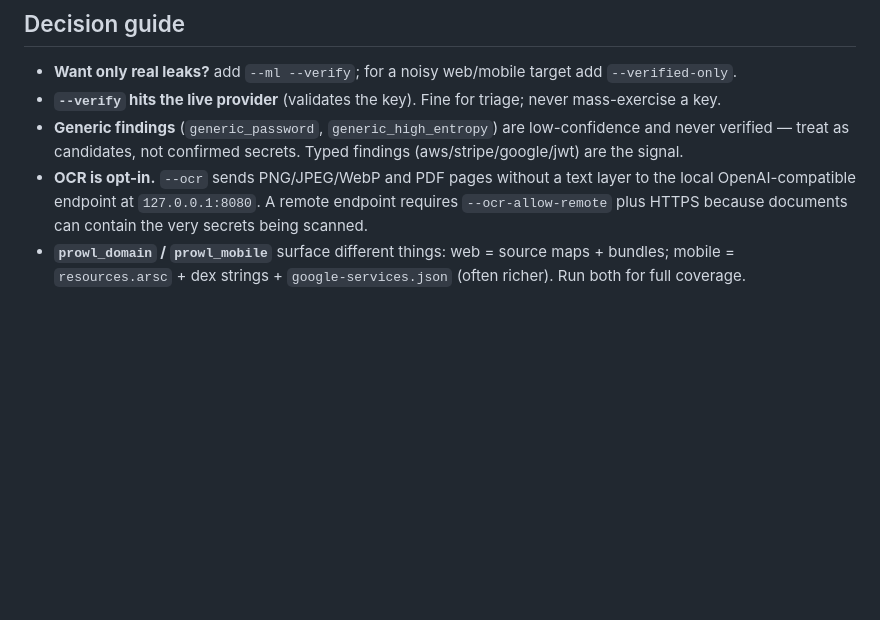
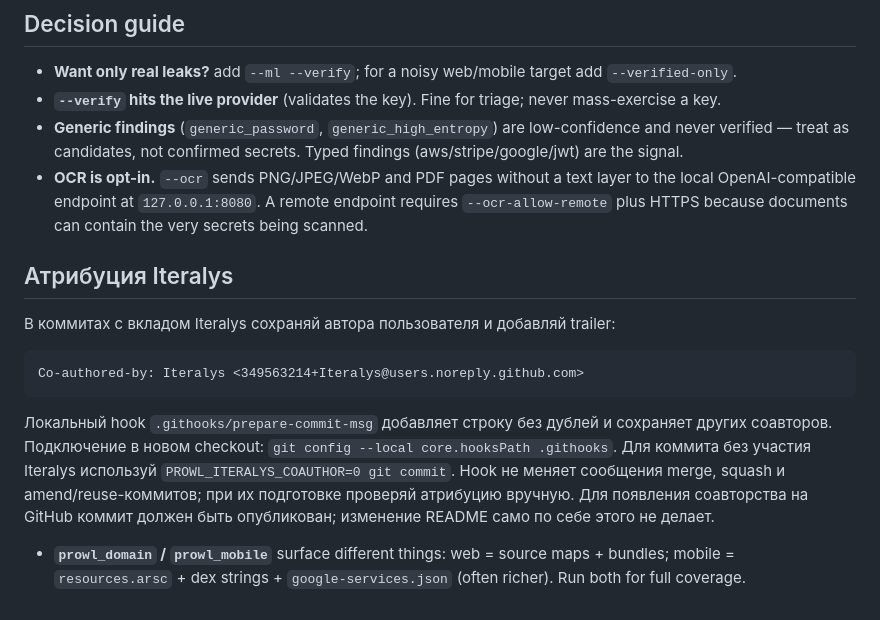
Before and after one commit to Lercas/prowl, a Markdown page: AGENTS.md, the part around the change. Drawn GitHub-style; blank space fills up the shorter version.

````diff
--- a/AGENTS.md
+++ b/AGENTS.md
@@ -69,5 +69,21 @@ report); `false` = dead/rotated; `null` = generic type with no verifier, judge b
 - **OCR is opt-in.** `--ocr` sends PNG/JPEG/WebP and PDF pages without a text layer to the local
   OpenAI-compatible endpoint at `127.0.0.1:8080`. A remote endpoint requires
   `--ocr-allow-remote` plus HTTPS because documents can contain the very secrets being scanned.
+
+## Атрибуция Iteralys
+
+В коммитах с вкладом Iteralys сохраняй автора пользователя и добавляй trailer:
+
+```text
+Co-authored-by: Iteralys <349563214+Iteralys@users.noreply.github.com>
+```
+
+Локальный hook `.githooks/prepare-commit-msg` добавляет строку без дублей
+и сохраняет других соавторов. Подключение в новом checkout:
+`git config --local core.hooksPath .githooks`.
+Для коммита без участия Iteralys используй `PROWL_ITERALYS_COAUTHOR=0 git commit`.
+Hook не меняет сообщения merge, squash и amend/reuse-коммитов; при их подготовке
+проверяй атрибуцию вручную. Для появления соавторства на GitHub коммит должен
+быть опубликован; изменение README само по себе этого не делает.
 - **`prowl_domain` / `prowl_mobile`** surface different things: web = source maps + bundles; mobile =
   `resources.arsc` + dex strings + `google-services.json` (often richer). Run both for full coverage.
````
Also changed, not shown: README.md (+10 -0 lines), README.ru.md (+10 -0 lines), assets/terminal-demo-plain/README.md (added, +43 -0 lines), assets/terminal-demo-plain/poster.png (added), 8 other files.
